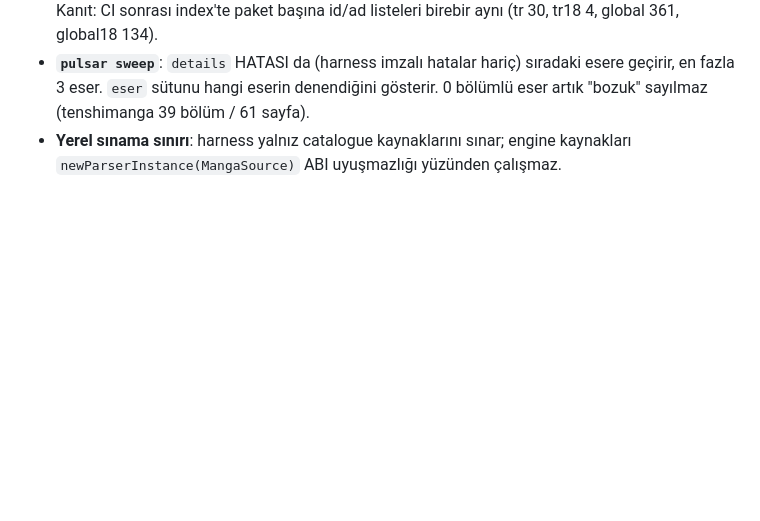
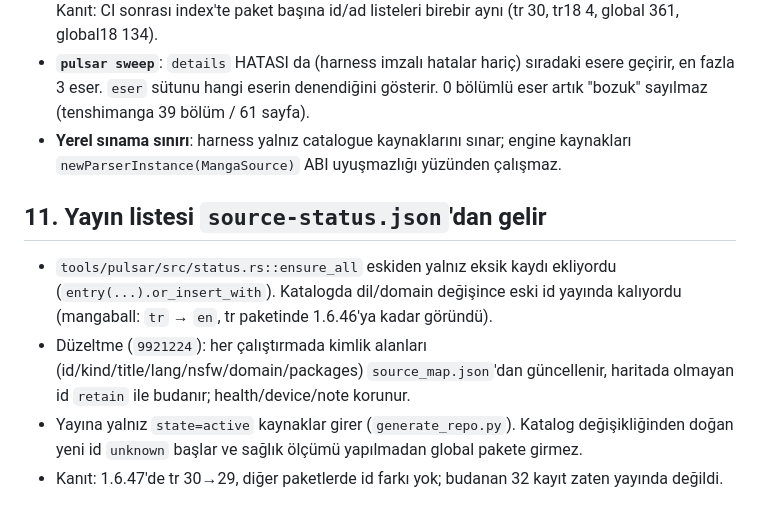
Before and after one commit to Pulsariums/pulsar-trmangahub, a Markdown page: pulsar-v2/data/deneyim-notlari.md, the part around the change. GitHub-like rendering; blank space fills up the shorter version.

Commit message:
docs(deneyim): source-status.json dersi eklendi
Co-Authored-By: Claude Code <noreply@anthropic.com>

```diff
--- a/pulsar-v2/data/deneyim-notlari.md
+++ b/pulsar-v2/data/deneyim-notlari.md
@@ -115,3 +115,10 @@ Aynı görsel adresi 10 GET'in ~4'ünde 200, ~6'sında 403 dönüyor. User-Agent
 - **Katalog tekilleştirme**: 109 kayıt, 15 mükerrer (aynı domain+lang). `06_prepare_assets.py:138-150` dosya sırasındaki ilk kaydı tutar. Temizlik 109→94; `total_count` alanı da güncellenmeli. Kanıt: CI sonrası index'te paket başına id/ad listeleri birebir aynı (tr 30, tr18 4, global 361, global18 134).
 - **`pulsar sweep`**: `details` HATASI da (harness imzalı hatalar hariç) sıradaki esere geçirir, en fazla 3 eser. `eser` sütunu hangi eserin denendiğini gösterir. 0 bölümlü eser artık "bozuk" sayılmaz (tenshimanga 39 bölüm / 61 sayfa).
 - **Yerel sınama sınırı**: harness yalnız catalogue kaynaklarını sınar; engine kaynakları `newParserInstance(MangaSource)` ABI uyuşmazlığı yüzünden çalışmaz.
+
+## 11. Yayın listesi `source-status.json`'dan gelir
+
+- `tools/pulsar/src/status.rs::ensure_all` eskiden yalnız eksik kaydı ekliyordu (`entry(...).or_insert_with`). Katalogda dil/domain değişince eski id yayında kalıyordu (mangaball: `tr` → `en`, tr paketinde 1.6.46'ya kadar göründü).
+- Düzeltme (`9921224`): her çalıştırmada kimlik alanları (id/kind/title/lang/nsfw/domain/packages) `source_map.json`'dan güncellenir, haritada olmayan id `retain` ile budanır; health/device/note korunur.
+- Yayına yalnız `state=active` kaynaklar girer (`generate_repo.py`). Katalog değişikliğinden doğan yeni id `unknown` başlar ve sağlık ölçümü yapılmadan global pakete girmez.
+- Kanıt: 1.6.47'de tr 30→29, diğer paketlerde id farkı yok; budanan 32 kayıt zaten yayında değildi.
```
